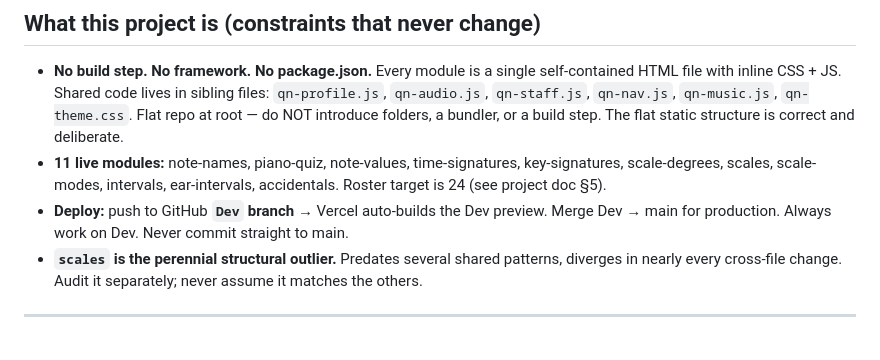
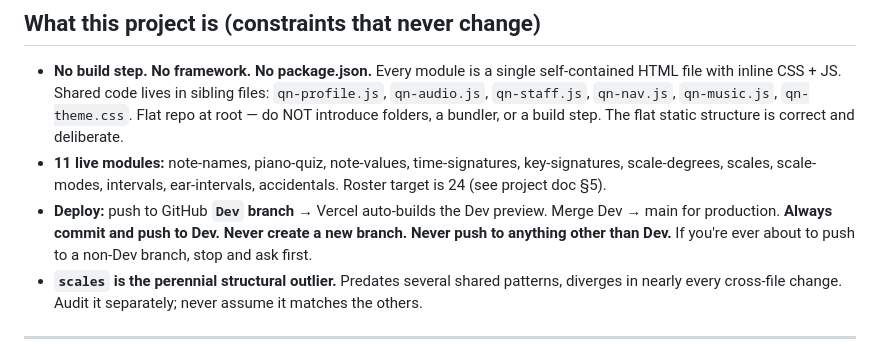
Before and after one commit to ToDevFor25/quiznote, a Markdown page: CLAUDE.md, the part around the change. Rendered like a GitHub page.

Commit message:
Add explicit Dev-only branch rule to CLAUDE.md
Never create new branches — always commit and push to Dev.

https://claude.ai/code/session_012unqMH6V35r22XPTzdB9x2

```diff
--- a/CLAUDE.md
+++ b/CLAUDE.md
@@ -49,8 +49,9 @@ anything. This is the handshake — it catches stale docs before they cause dama
   key-signatures, scale-degrees, scales, scale-modes, intervals, ear-intervals,
   accidentals. Roster target is 24 (see project doc §5).
 - **Deploy:** push to GitHub **`Dev` branch** → Vercel auto-builds the Dev
-  preview. Merge Dev → main for production. Always work on Dev. Never commit
-  straight to main.
+  preview. Merge Dev → main for production. **Always commit and push to Dev.
+  Never create a new branch. Never push to anything other than Dev.** If
+  you're ever about to push to a non-Dev branch, stop and ask first.
 - **`scales` is the perennial structural outlier.** Predates several shared
   patterns, diverges in nearly every cross-file change. Audit it separately;
   never assume it matches the others.
```
